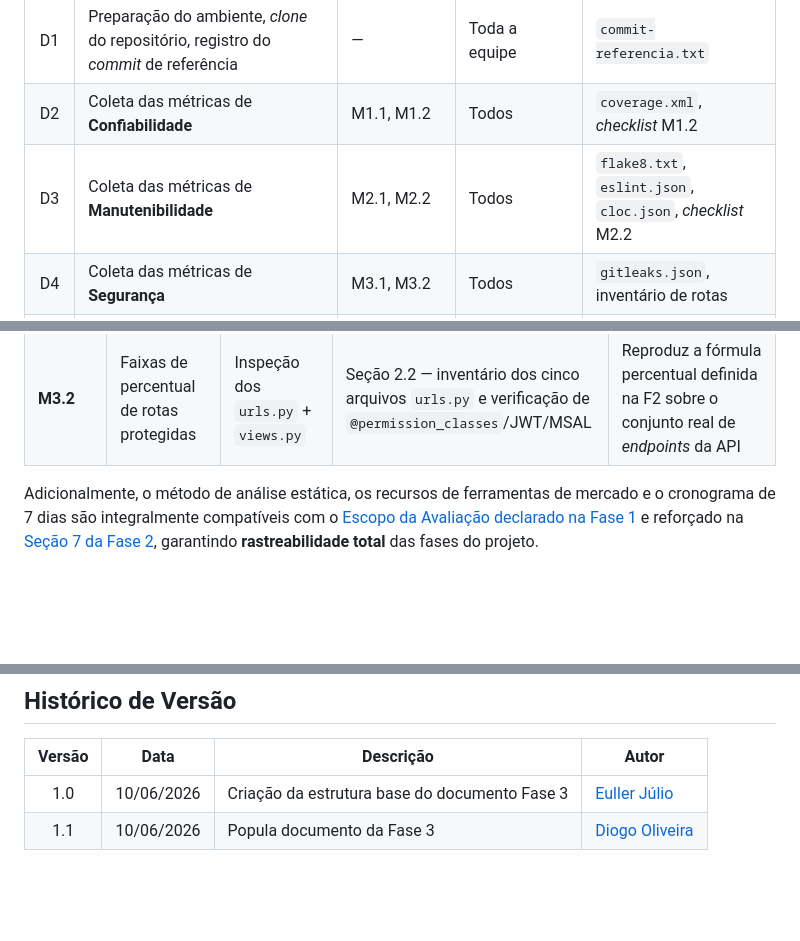
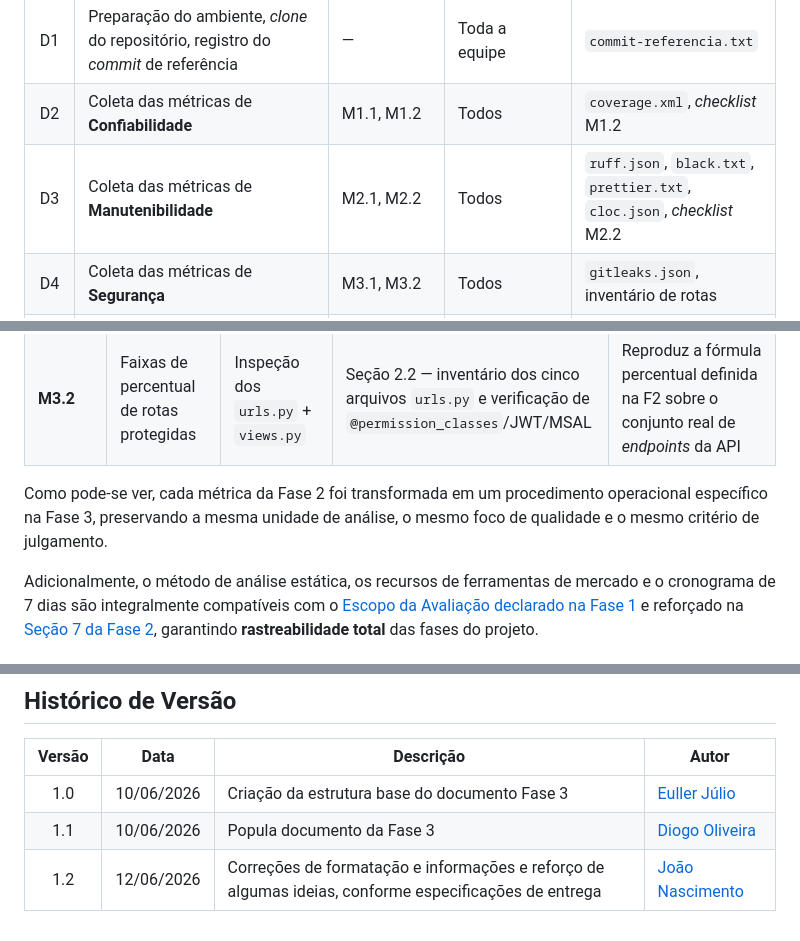
Before and after one commit to FCTE-Qualidade-de-Software-1/2026-1_T02_JEAN_SAMMET, a Markdown page: fases/fase3.md, 3 parts joined by grey strips. GitHub-like rendering; blank space fills up the shorter version.

```diff
--- a/fases/fase3.md
+++ b/fases/fase3.md
@@ -131,7 +131,7 @@ O cronograma abaixo distribui as atividades da Fase 4 ao longo de **sete dias ú
 | :---: | :--- | :--- | :--- | :--- |
 | D1 | Preparação do ambiente, *clone* do repositório, registro do *commit* de referência | — | Toda a equipe | `commit-referencia.txt` |
 | D2 | Coleta das métricas de **Confiabilidade** | M1.1, M1.2 | Todos | `coverage.xml`, *checklist* M1.2 |
-| D3 | Coleta das métricas de **Manutenibilidade** | M2.1, M2.2 | Todos | `flake8.txt`, `eslint.json`, `cloc.json`, *checklist* M2.2 |
+| D3 | Coleta das métricas de **Manutenibilidade** | M2.1, M2.2 | Todos | `ruff.json`, `black.txt`, `prettier.txt`, `cloc.json`, *checklist* M2.2 |
 | D4 | Coleta das métricas de **Segurança** | M3.1, M3.2 | Todos | `gitleaks.json`, inventário de rotas |
 | D5 | Consolidação dos dados brutos no repositório (`/dados-brutos/`) e validação cruzada entre duplas | Todas | Toda a equipe | Diretório `/dados-brutos/` organizado |
 | D6 | Cálculo dos níveis de pontuação por métrica, IQ por característica e IQG global | Todas | Toda a equipe | Planilha consolidada de resultados |
@@ -151,6 +151,8 @@ A **Tabela 6** explicita a rastreabilidade entre cada métrica estabelecida na [
 | **M2.2** | Faixas de separação arquitetural | Inspeção + `madge` | Seção 2.2 + Tabela 3 (6 itens) | A Fase 2 definiu o uso de *checklist*; a Fase 3 formaliza seus itens, com apoio do `madge` para detecção objetiva de ciclos no frontend Vue |
 | **M3.1** | Faixas por número e localização de ocorrências | `gitleaks` + revisão manual (+ `bandit` da CI) | Seção 2.2 — classificação por categoria (produção / *logs* / testes) | A ferramenta endereça diretamente as três categorias previstas nos níveis de pontuação da F2; relatórios Bandit/Safety da CI servem como evidência complementar |
 | **M3.2** | Faixas de percentual de rotas protegidas | Inspeção dos `urls.py` + `views.py` | Seção 2.2 — inventário dos cinco arquivos `urls.py` e verificação de `@permission_classes`/JWT/MSAL | Reproduz a fórmula percentual definida na F2 sobre o conjunto real de *endpoints* da API |
+
+Como pode-se ver, cada métrica da Fase 2 foi transformada em um procedimento operacional específico na Fase 3, preservando a mesma unidade de análise, o mesmo foco de qualidade e o mesmo critério de julgamento.
 
 Adicionalmente, o método de análise estática, os recursos de ferramentas de mercado e o cronograma de 7 dias são integralmente compatíveis com o [Escopo da Avaliação declarado na Fase 1](/fases/fase1#_61-escopo-da-avalia%c3%a7%c3%a3o) e reforçado na [Seção 7 da Fase 2](/fases/fase2#_7-consistência-entre-fase-1-e-fase-2), garantindo **rastreabilidade total** das fases do projeto.
 
@@ -184,3 +186,4 @@ A seleção das ferramentas de avaliação, a definição dos itens dos *checkli
 | :----: | :--------: | ------------------------------------------------------------------------------------------ | --------------- |
 |  1.0   | 10/06/2026 | Criação da estrutura base do documento Fase 3                                              | [Euller Júlio](https://github.com/potatoyz908) |
 |  1.1   | 10/06/2026 | Popula documento da Fase 3                                              | [Diogo Oliveira](https://github.com/Diogo-Olivv) |
+|  1.2   | 12/06/2026 | Correções de formatação e informações e reforço de algumas ideias, conforme  especificações de entrega | [João Nascimento](https://github.com/JMPNascimento) |
```
Also changed, not shown: fases/fase2.md (+4 -3 lines).
